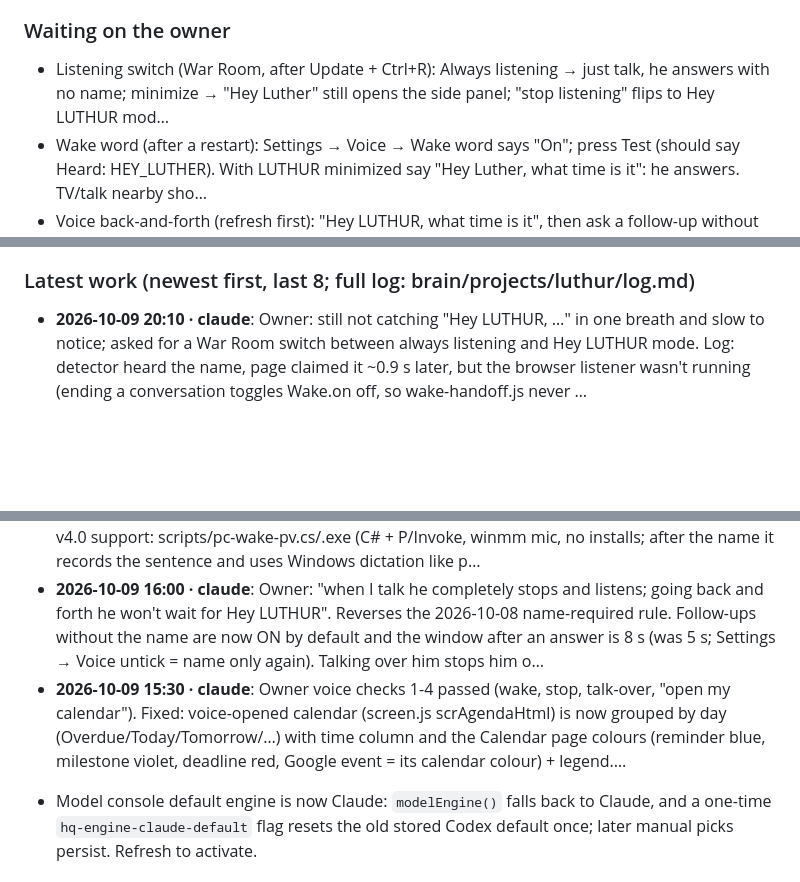
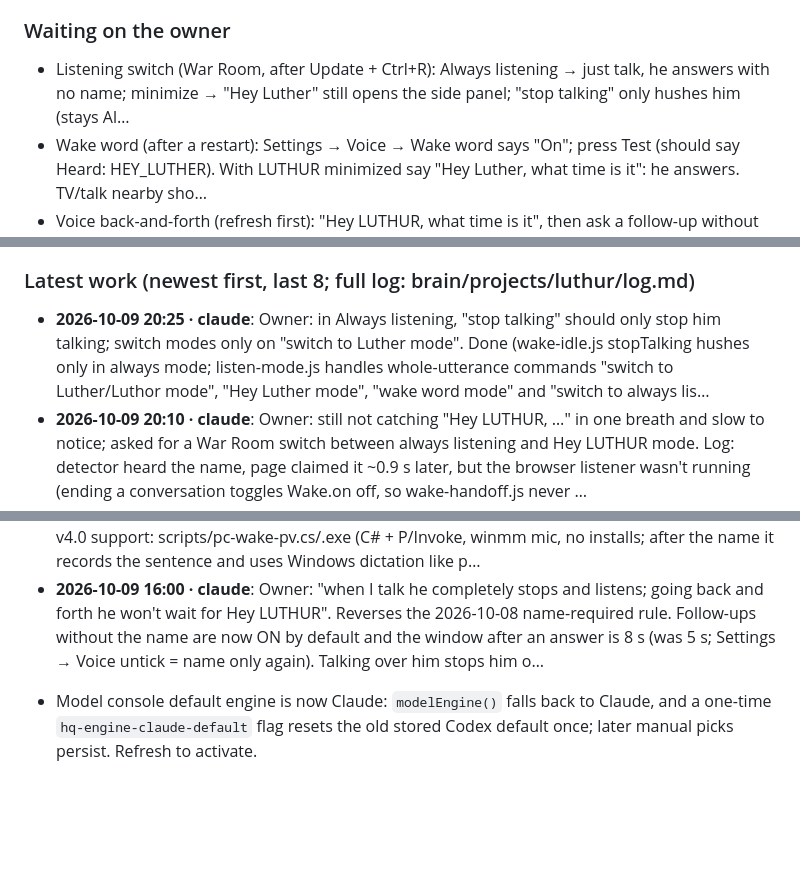
Before and after one commit to TreeHooman/BRAIN-HQ, a Markdown page: HANDOFF.md, 3 parts joined by grey strips. Rendered like a GitHub page; blank space fills up the shorter version.

Commit message:
Refresh handoff (auto block)
Co-Authored-By: Claude Opus 5.5 <noreply@anthropic.com>

```diff
--- a/HANDOFF.md
+++ b/HANDOFF.md
@@ -65,7 +65,7 @@ The owner's install updates from GitHub `TreeHooman/BRAIN-HQ`, branch `claude/re
 - Next step: Owner: do the 6 away-mode steps in brain/projects/luthur/away-setup.md (phone test first), keep the Level 4 trial going and rate each result 👍/👎.
 
 ### Waiting on the owner
-- Listening switch (War Room, after Update + Ctrl+R): Always listening → just talk, he answers with no name; minimize → "Hey Luther" still opens the side panel; "stop listening" flips to Hey LUTHUR mod…
+- Listening switch (War Room, after Update + Ctrl+R): Always listening → just talk, he answers with no name; minimize → "Hey Luther" still opens the side panel; "stop talking" only hushes him (stays Al…
 - Wake word (after a restart): Settings → Voice → Wake word says "On"; press Test (should say Heard: HEY_LUTHER). With LUTHUR minimized say "Hey Luther, what time is it": he answers. TV/talk nearby sho…
 - Voice back-and-forth (refresh first): "Hey LUTHUR, what time is it", then ask a follow-up without the name within 8 s: he answers. Talk over him: he stops on your first word. Stay quiet ~8 s: he goes…
 - Away mode: rate a finished task 👎 with a note ("always…"); give a similar task: its report should follow the lesson. Or say "that last task was wrong because …".
@@ -93,6 +93,7 @@ The owner's install updates from GitHub `TreeHooman/BRAIN-HQ`, branch `claude/re
 - Phone: open the dashboard and check the new mobile layout.
 
 ### Latest work (newest first, last 8; full log: brain/projects/luthur/log.md)
+- **2026-10-09 20:25 · claude**: Owner: in Always listening, "stop talking" should only stop him talking; switch modes only on "switch to Luther mode". Done (wake-idle.js stopTalking hushes only in always mode; listen-mode.js handles whole-utterance commands "switch to Luther/Luthor mode", "Hey Luther mode", "wake word mode" and "switch to always lis…
 - **2026-10-09 20:10 · claude**: Owner: still not catching "Hey LUTHUR, …" in one breath and slow to notice; asked for a War Room switch between always listening and Hey LUTHUR mode. Log: detector heard the name, page claimed it ~0.9 s later, but the browser listener wasn't running (ending a conversation toggles Wake.on off, so wake-handoff.js never …
 - **2026-10-09 19:45 · claude**: Owner test of the new wake word: "takes a long time, I have to say Hey LUTHUR, wait, then talk; and 'what time is it' is slow". Log showed: detector hears the name fine, but recording the rest of the sentence added ~1.5 s and Windows dictation caught nothing, so the page opened a conversation and waited for a second s…
 - **2026-10-09 19:20 · claude**: Owner: new wake word "not picking it up in the War Room". The detector had restarted once (so it likely detected and handed over), so added a hand-off trail in data/wake/kws.log: helper (start, mic level every 30 s, keyword heard, words caught after the name, hand-over), server (event → main/overlay, claim) and page (…
@@ -100,6 +101,5 @@ The owner's install updates from GitHub `TreeHooman/BRAIN-HQ`, branch `claude/re
 - **2026-10-09 18:40 · claude**: Picovoice dropped (its console needs a company email). Switched the wake word to sherpa-onnx keyword spotting (Apache-2.0, fully local, no account): owner OK'd downloading sherpa-onnx v1.13.8 win-x64 lib + the gigaspeech KWS "mobile" model; engine DLLs in scripts/sherpa. scripts/pc-wake-kws.cs/.exe replaces pc-wake-pv…
 - **2026-10-09 16:45 · claude**: Owner said "do it" to a dedicated wake word (step 1 of 3: wake word now; speaker-ID "only my voice" and local Whisper after the L4 review). Built Picovoice Porcupine v4.0 support: scripts/pc-wake-pv.cs/.exe (C# + P/Invoke, winmm mic, no installs; after the name it records the sentence and uses Windows dictation like p…
 - **2026-10-09 16:00 · claude**: Owner: "when I talk he completely stops and listens; going back and forth he won't wait for Hey LUTHUR". Reverses the 2026-10-08 name-required rule. Follow-ups without the name are now ON by default and the window after an answer is 8 s (was 5 s; Settings → Voice untick = name only again). Talking over him stops him o…
-- **2026-10-09 15:30 · claude**: Owner voice checks 1-4 passed (wake, stop, talk-over, "open my calendar"). Fixed: voice-opened calendar (screen.js scrAgendaHtml) is now grouped by day (Overdue/Today/Tomorrow/…) with time column and the Calendar page colours (reminder blue, milestone violet, deadline red, Google event = its calendar colour) + legend.…
 <!-- AUTO:END -->
 - Model console default engine is now Claude: `modelEngine()` falls back to Claude, and a one-time `hq-engine-claude-default` flag resets the old stored Codex default once; later manual picks persist. Refresh to activate.
```
Also changed, not shown: other parts of HANDOFF.md (+1 -1 lines).
